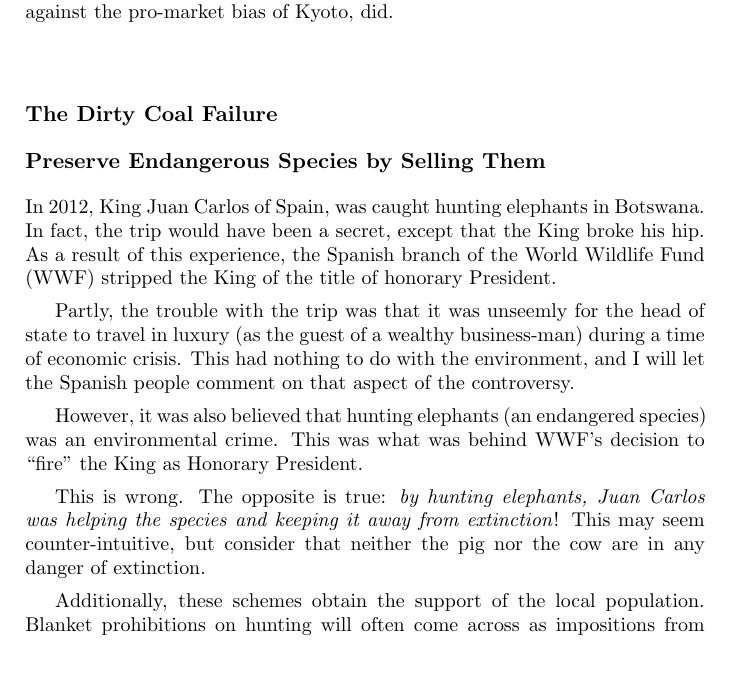
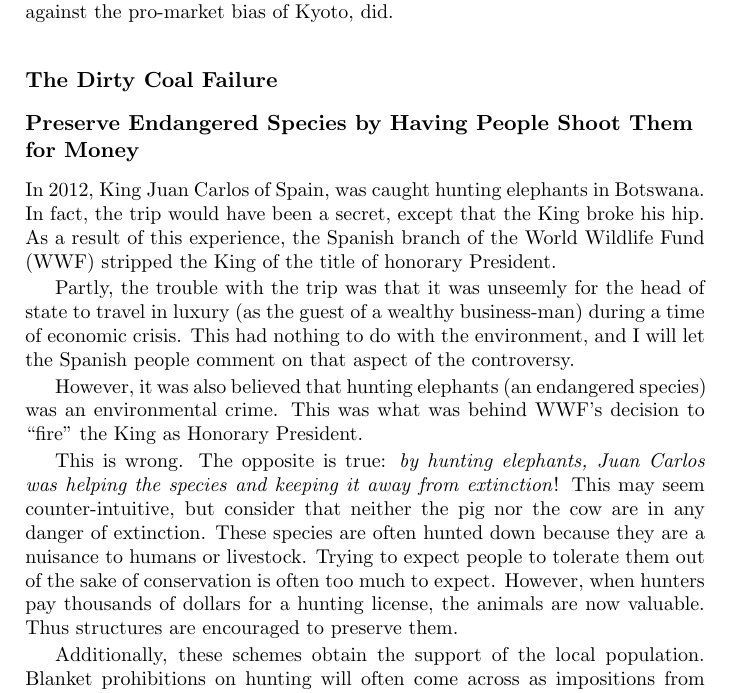
Before and after one commit to luispedro/libertarian-welfare, a LaTeX thesis (book/libertarian-welfare.tex, which reads book/environment.tex): part of page 24 of 39, cut so that both start at the same text, the shorter picture padded with empty space. Compiled offline with pdfLaTeX.

Commit message:
ENH More on pay-to-hunt

```diff
--- a/book/environment.tex
+++ b/book/environment.tex
@@ -139,7 +139,7 @@ argued against the pro-market bias of Kyoto, did.
 
 \subsection{The Dirty Coal Failure}
 
-\subsection{Preserve Endangerous Species by Selling Them}
+\subsection{Preserve Endangered Species by Having People Shoot Them for Money}
 
 In 2012, King Juan Carlos of Spain, was caught hunting elephants in Botswana.
 In fact, the trip would have been a secret, except that the King broke his hip.
@@ -158,7 +158,11 @@ the King as Honorary President.
 This is wrong. The opposite is true: \emph{by hunting elephants, Juan Carlos
 was helping the species and keeping it away from extinction}! This may seem
 counter-intuitive, but consider that neither the pig nor the cow are in any
-danger of extinction.
+danger of extinction. These species are often hunted down because they are a
+nuisance to humans or livestock. Trying to expect people to tolerate them out
+of the sake of conservation is often too much to expect. However, when hunters
+pay thousands of dollars for a hunting license, the animals are now valuable.
+Thus structures are encouraged to preserve them.
 
 Additionally, these schemes obtain the support of the local population. Blanket
 prohibitions on hunting will often come across as impositions from mostly-white
```
